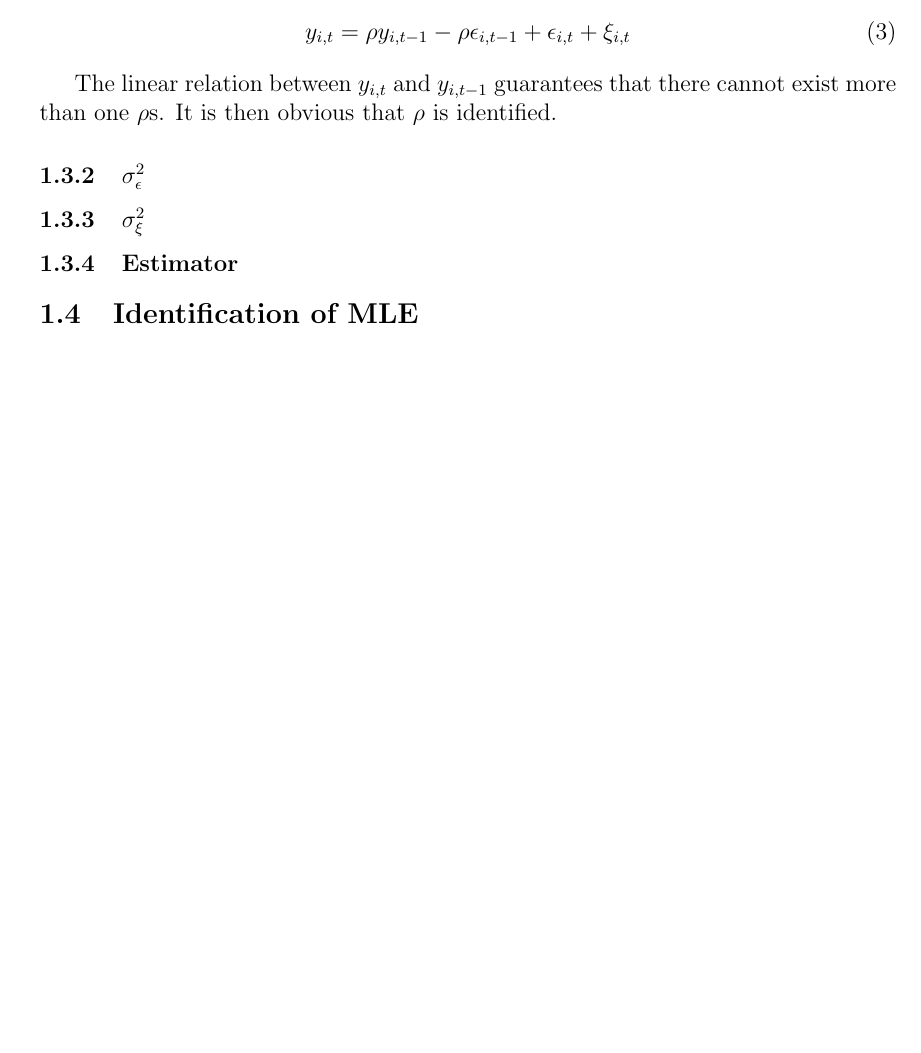
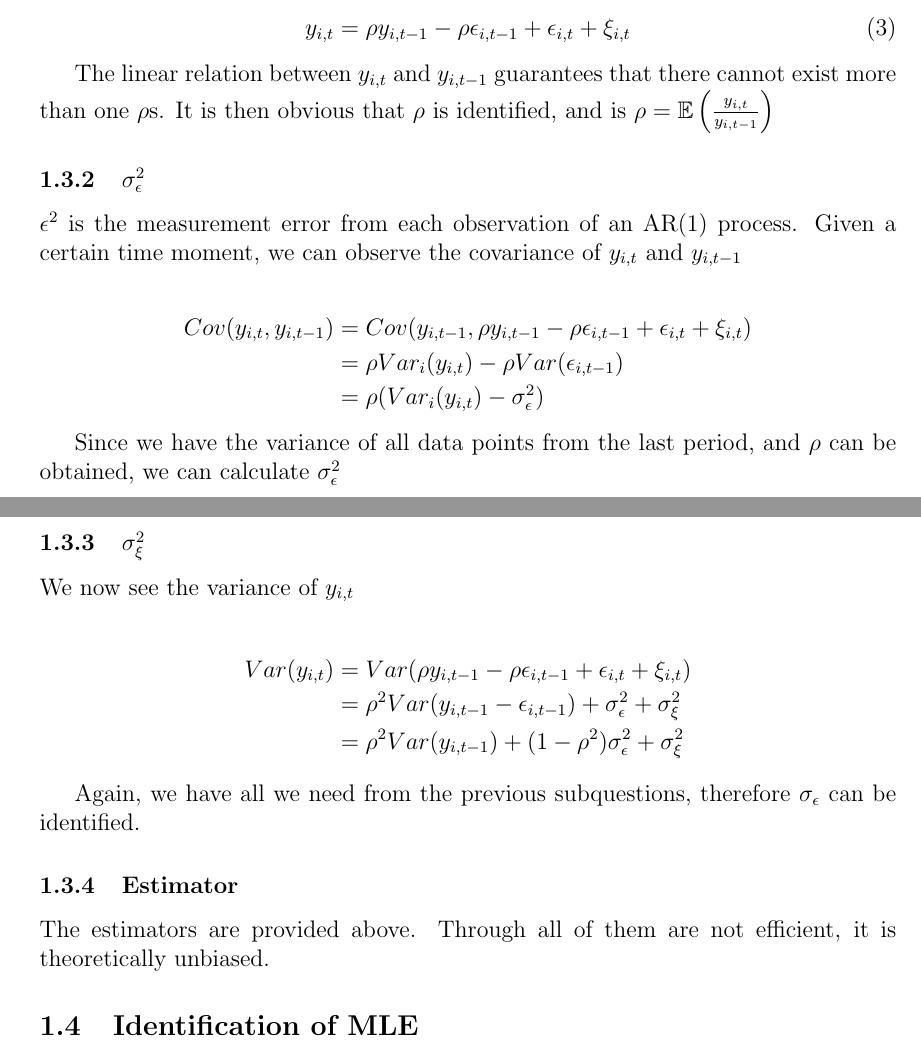
Before and after one commit to teddy21019/ECON-LaborEconomic, a LaTeX problem sheet (HW2/HW2.tex, which reads HW2/section/1_3_factor.tex): part of page 2 of 7 before the commit and two parts of pages 2 and 3 of 8 after it, the two joined at a grey line, cut so that both start at the same text, the shorter picture padded with empty space. Compiled offline with pdfLaTeX.

Commit message:
Though not confortable, I filled in the answers

```diff
--- a/HW2/section/1_3_factor.tex
+++ b/HW2/section/1_3_factor.tex
@@ -22,10 +22,36 @@ By \refeq{eq:y-it}, we know $y_{i,t-1} = \nu_{i,t-1} + \epsilon_{i,t-1}$, hence
     y_{i,t} = \rho y_{i,t-1} - \rho \epsilon_{i,t-1} + \epsilon_{i,t} + \xi_{i,t}
 \end{equation}
 
-The linear relation between $y_{i,t}$ and $y_{i,t-1}$ guarantees that there cannot exist more than one $\rho$s. It is then obvious that $\rho$ is identified.
+The linear relation between $y_{i,t}$ and $y_{i,t-1}$ guarantees that there cannot exist more than one $\rho$s.
+It is then obvious that $\rho$ is identified, and is $\rho = \E\left(\frac{y_{i,t}}{y_{i,t-1}}\right)$
 
 \subsubsection{$\sigma_\epsilon^2$}
 
+$\epsilon^2$ is the measurement error from each observation of an AR(1) process.
+Given a certain time moment, we can observe the covariance of $y_{i,t}$ and $y_{i,t-1}$
+
+\begin{align*}
+    Cov(y_{i,t}, y_{i,t-1}) &= Cov( y_{i,t-1} , \rho y_{i,t-1} - \rho \epsilon_{i,t-1} + \epsilon_{i,t} + \xi_{i,t}) \\
+    &= \rho Var_{i}(y_{i,t}) - \rho Var(\epsilon_{i,t-1}) \\
+    &= \rho(Var_{i}(y_{i,t}) - \sigma_\epsilon^2)
+\end{align*}
+
+Since we have the variance of all data points from the last period,
+and $\rho$ can be obtained, we can calculate $\sigma_\epsilon^2$
+
 \subsubsection{$\sigma_\xi^2$}
 
+We now see the variance of $y_{i,t}$
+
+\begin{align*}
+    Var(y_{i,t}) &= Var(\rho y_{i,t-1} - \rho \epsilon_{i,t-1} + \epsilon_{i,t} + \xi_{i,t}) \\
+    &= \rho^2 Var(y_{i,t-1} - \epsilon_{i,t-1}) + \sigma_\epsilon^2 + \sigma_\xi^2 \\
+    &= \rho^2 Var(y_{i,t-1}) + (1-\rho^2)\sigma_\epsilon^2 + \sigma_\xi^2
+\end{align*}
+
+Again, we have all we need from the previous subquestions, therefore $\sigma_\epsilon$ can be identified.
+
 \subsubsection{Estimator}
+
+The estimators are provided above. Through all of them are not efficient,
+it is theoretically unbiased.
```
Also changed, not shown: HW2/HW2.pdf.
